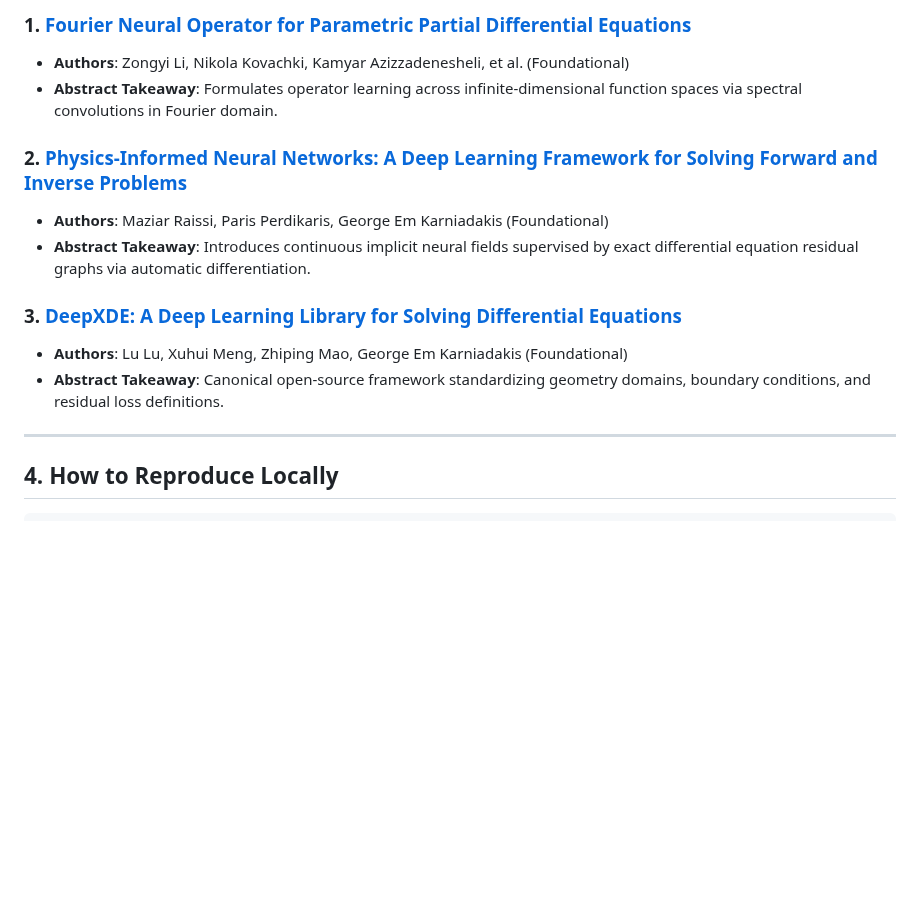
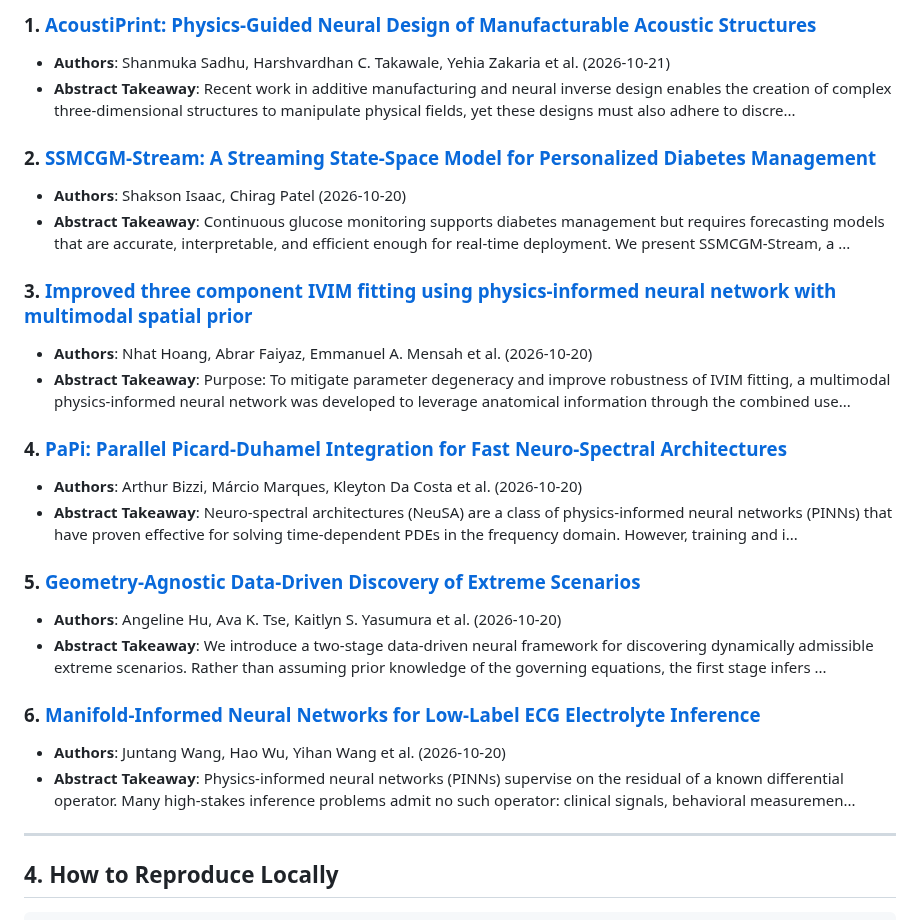
Before and after one commit to shaoyitong2022-dot/From-FDM-to-FNO, a Markdown page: LEADERBOARD.md, the part around one of its changes. Drawn GitHub-style; blank space fills up the shorter version.

Commit message:
chore(auto): update daily AI4Science radar & benchmark leaderboard [2026-10-24]

```diff
--- a/LEADERBOARD.md
+++ b/LEADERBOARD.md
@@ -52,15 +52,27 @@ Automated surveillance of newly published preprints covering Neural Operators, P
 
-### 1. [Fourier Neural Operator for Parametric Partial Differential Equations](https://arxiv.org/abs/2010.08895)
-- **Authors**: Zongyi Li, Nikola Kovachki, Kamyar Azizzadenesheli, et al. (Foundational)
-- **Abstract Takeaway**: Formulates operator learning across infinite-dimensional function spaces via spectral convolutions in Fourier domain.
+### 1. [AcoustiPrint: Physics-Guided Neural Design of Manufacturable Acoustic Structures](http://arxiv.org/abs/2610.30411v1)
+- **Authors**: Shanmuka Sadhu, Harshvardhan C. Takawale, Yehia Zakaria et al. (2026-10-21)
+- **Abstract Takeaway**: Recent work in additive manufacturing and neural inverse design enables the creation of complex three-dimensional structures to manipulate physical fields, yet these designs must also adhere to discre...
 
-### 2. [Physics-Informed Neural Networks: A Deep Learning Framework for Solving Forward and Inverse Problems](https://arxiv.org/abs/1711.10561)
-- **Authors**: Maziar Raissi, Paris Perdikaris, George Em Karniadakis (Foundational)
-- **Abstract Takeaway**: Introduces continuous implicit neural fields supervised by exact differential equation residual graphs via automatic differentiation.
+### 2. [SSMCGM-Stream: A Streaming State-Space Model for Personalized Diabetes Management](http://arxiv.org/abs/2610.28976v1)
+- **Authors**: Shakson Isaac, Chirag Patel (2026-10-20)
+- **Abstract Takeaway**: Continuous glucose monitoring supports diabetes management but requires forecasting models that are accurate, interpretable, and efficient enough for real-time deployment. We present SSMCGM-Stream, a ...
 
-### 3. [DeepXDE: A Deep Learning Library for Solving Differential Equations](https://arxiv.org/abs/1907.04502)
-- **Authors**: Lu Lu, Xuhui Meng, Zhiping Mao, George Em Karniadakis (Foundational)
-- **Abstract Takeaway**: Canonical open-source framework standardizing geometry domains, boundary conditions, and residual loss definitions.
+### 3. [Improved three component IVIM fitting using physics-informed neural network with multimodal spatial prior](http://arxiv.org/abs/2610.28873v1)
+- **Authors**: Nhat Hoang, Abrar Faiyaz, Emmanuel A. Mensah et al. (2026-10-20)
+- **Abstract Takeaway**: Purpose: To mitigate parameter degeneracy and improve robustness of IVIM fitting, a multimodal physics-informed neural network was developed to leverage anatomical information through the combined use...
+
+### 4. [PaPi: Parallel Picard-Duhamel Integration for Fast Neuro-Spectral Architectures](http://arxiv.org/abs/2610.28591v1)
+- **Authors**: Arthur Bizzi, Márcio Marques, Kleyton Da Costa et al. (2026-10-20)
+- **Abstract Takeaway**: Neuro-spectral architectures (NeuSA) are a class of physics-informed neural networks (PINNs) that have proven effective for solving time-dependent PDEs in the frequency domain. However, training and i...
+
+### 5. [Geometry-Agnostic Data-Driven Discovery of Extreme Scenarios](http://arxiv.org/abs/2610.28487v1)
+- **Authors**: Angeline Hu, Ava K. Tse, Kaitlyn S. Yasumura et al. (2026-10-20)
+- **Abstract Takeaway**: We introduce a two-stage data-driven neural framework for discovering dynamically admissible extreme scenarios. Rather than assuming prior knowledge of the governing equations, the first stage infers ...
+
+### 6. [Manifold-Informed Neural Networks for Low-Label ECG Electrolyte Inference](http://arxiv.org/abs/2610.28322v1)
+- **Authors**: Juntang Wang, Hao Wu, Yihan Wang et al. (2026-10-20)
+- **Abstract Takeaway**: Physics-informed neural networks (PINNs) supervise on the residual of a known differential operator. Many high-stakes inference problems admit no such operator: clinical signals, behavioral measuremen...
 
 ---
 
```
Also changed, not shown: other parts of LEADERBOARD.md (+2 -2 lines).
